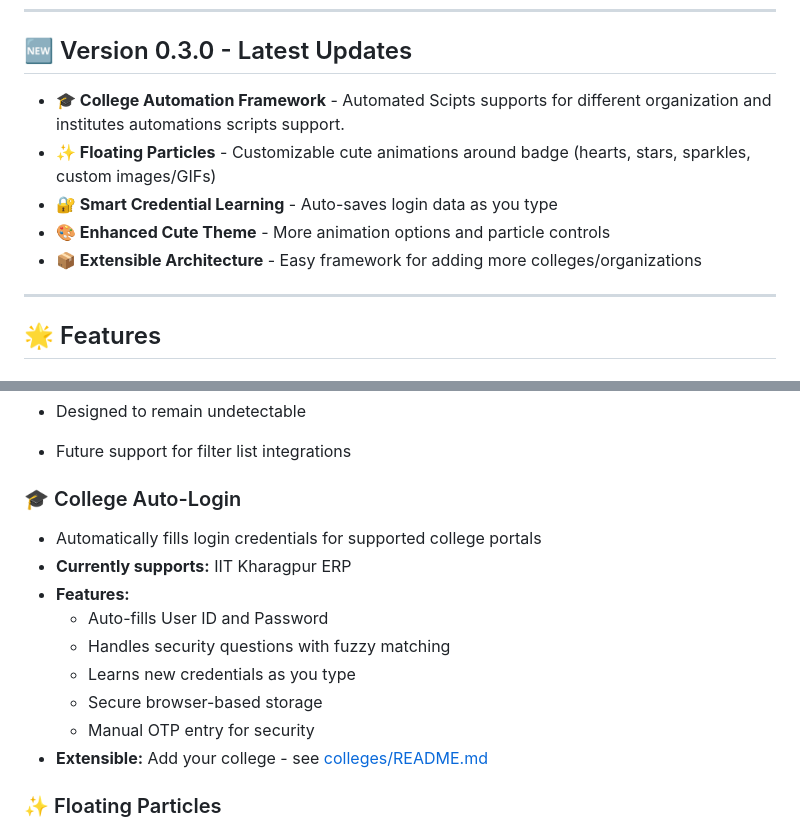
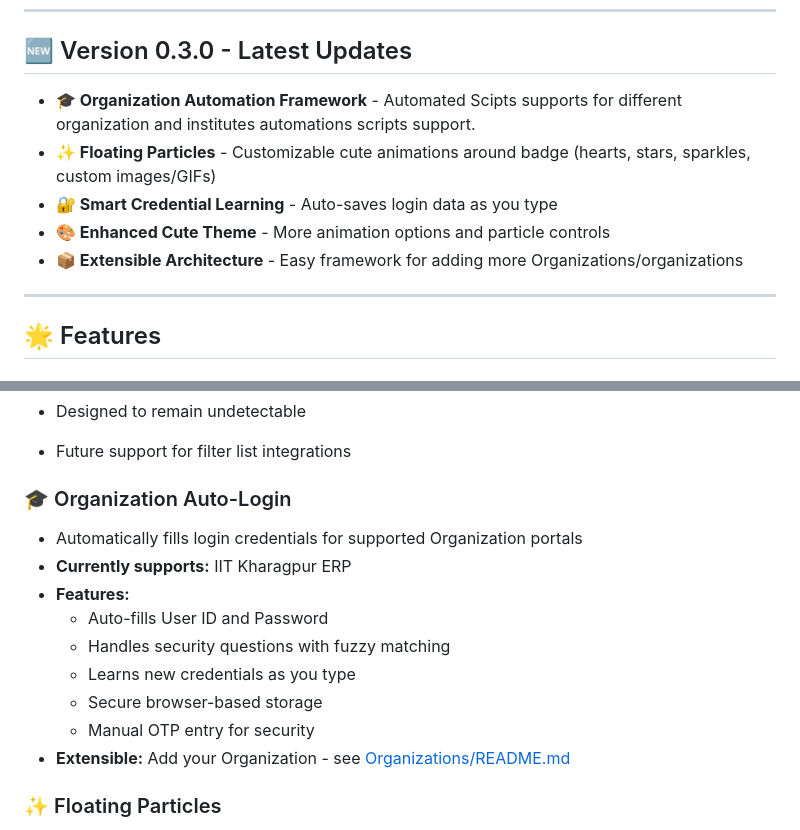
Before and after one commit to shashiX07/Niblie, a Markdown page: README.md, 2 parts joined by grey strips. Drawn GitHub-style.

```diff
--- a/README.md
+++ b/README.md
@@ -6,11 +6,11 @@
 
 ## 🆕 Version 0.3.0 - Latest Updates
 
-* **🎓 College Automation Framework** - Automated Scipts supports for different organization and institutes automations scripts support.
+* **🎓 Organization Automation Framework** - Automated Scipts supports for different organization and institutes automations scripts support.
 * **✨ Floating Particles** - Customizable cute animations around badge (hearts, stars, sparkles, custom images/GIFs)
 * **🔐 Smart Credential Learning** - Auto-saves login data as you type
 * **🎨 Enhanced Cute Theme** - More animation options and particle controls
-* **📦 Extensible Architecture** - Easy framework for adding more colleges/organizations
+* **📦 Extensible Architecture** - Easy framework for adding more Organizations/organizations
 
 ---
 
@@ -46,9 +46,9 @@
 * Designed to remain undetectable
 * Future support for filter list integrations
 
-### 🎓 College Auto-Login
+### 🎓 Organization Auto-Login
 
-* Automatically fills login credentials for supported college portals
+* Automatically fills login credentials for supported Organization portals
 * **Currently supports:** IIT Kharagpur ERP
 * **Features:**
   * Auto-fills User ID and Password
@@ -56,7 +56,7 @@
   * Learns new credentials as you type
   * Secure browser-based storage
   * Manual OTP entry for security
-* **Extensible:** Add your college - see [colleges/README.md](colleges/README.md)
+* **Extensible:** Add your Organization - see [Organizations/README.md](Organizations/README.md)
 
 ### ✨ Floating Particles
 
```
